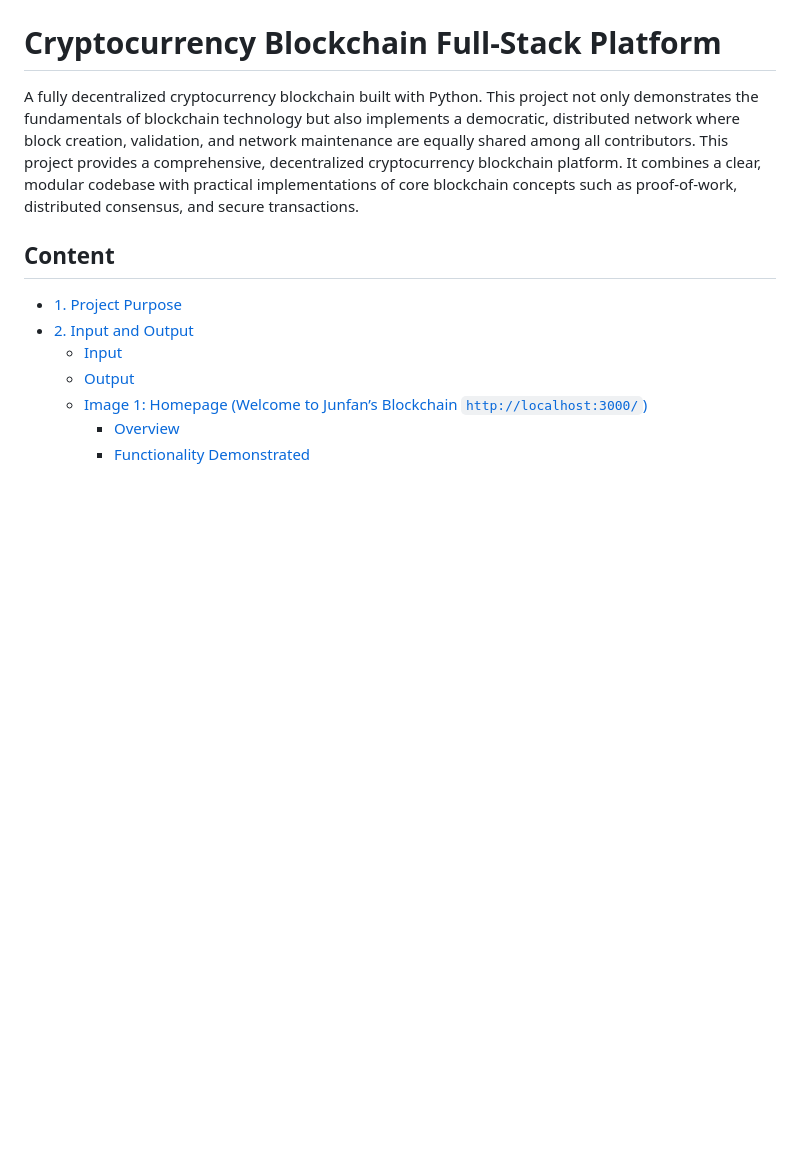
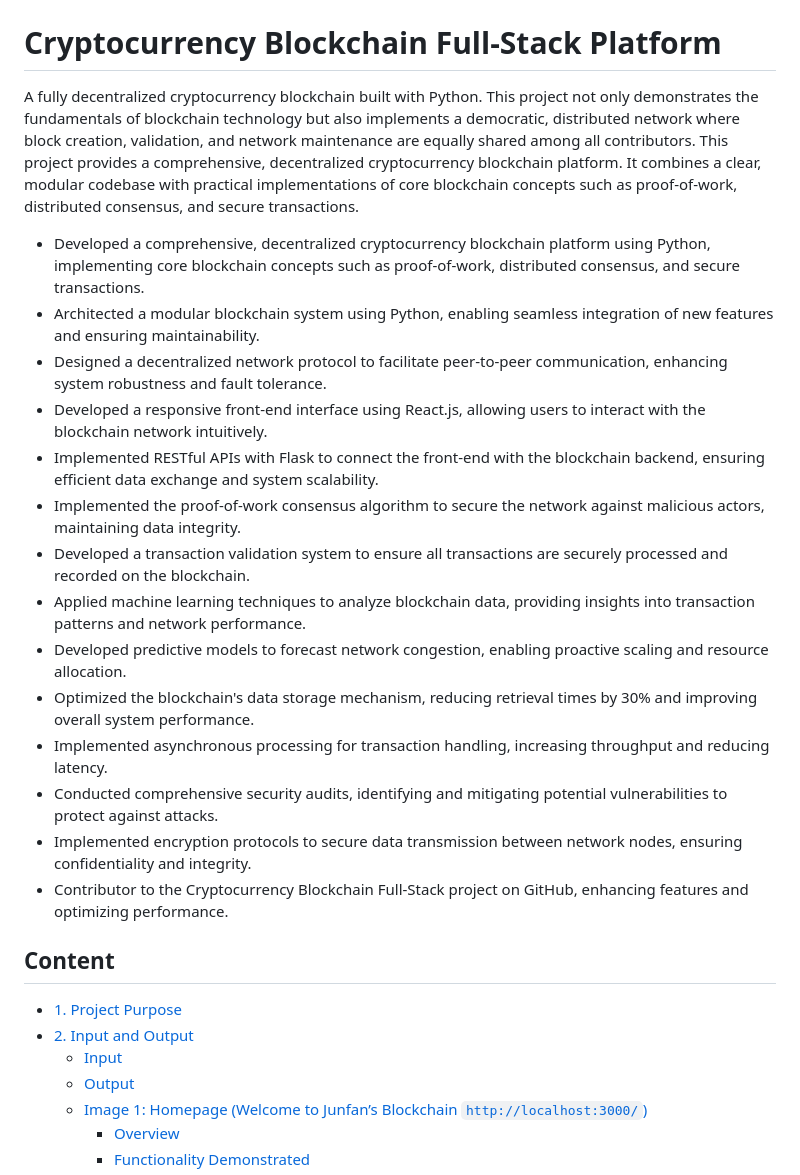
Before and after one commit to junfanz1/Cryptocurrency-Blockchain-Full-Stack, a Markdown page: README.md, the part around the change. Drawn GitHub-style; blank space fills up the shorter version.

```diff
--- a/README.md
+++ b/README.md
@@ -3,6 +3,21 @@
 # Cryptocurrency Blockchain Full-Stack Platform
 
 A fully decentralized cryptocurrency blockchain built with Python. This project not only demonstrates the fundamentals of blockchain technology but also implements a democratic, distributed network where block creation, validation, and network maintenance are equally shared among all contributors. This project provides a comprehensive, decentralized cryptocurrency blockchain platform. It combines a clear, modular codebase with practical implementations of core blockchain concepts such as proof-of-work, distributed consensus, and secure transactions.
+
+- Developed a comprehensive, decentralized cryptocurrency blockchain platform using Python, implementing core blockchain concepts such as proof-of-work, distributed consensus, and secure transactions.
+- Architected a modular blockchain system using Python, enabling seamless integration of new features and ensuring maintainability.
+- Designed a decentralized network protocol to facilitate peer-to-peer communication, enhancing system robustness and fault tolerance.
+- Developed a responsive front-end interface using React.js, allowing users to interact with the blockchain network intuitively.
+- Implemented RESTful APIs with Flask to connect the front-end with the blockchain backend, ensuring efficient data exchange and system scalability.
+- Implemented the proof-of-work consensus algorithm to secure the network against malicious actors, maintaining data integrity.
+- Developed a transaction validation system to ensure all transactions are securely processed and recorded on the blockchain.
+- Applied machine learning techniques to analyze blockchain data, providing insights into transaction patterns and network performance.
+- Developed predictive models to forecast network congestion, enabling proactive scaling and resource allocation.
+- Optimized the blockchain's data storage mechanism, reducing retrieval times by 30% and improving overall system performance.
+- Implemented asynchronous processing for transaction handling, increasing throughput and reducing latency.
+- Conducted comprehensive security audits, identifying and mitigating potential vulnerabilities to protect against attacks.
+- Implemented encryption protocols to secure data transmission between network nodes, ensuring confidentiality and integrity.
+- Contributor to the Cryptocurrency Blockchain Full-Stack project on GitHub, enhancing features and optimizing performance.
 
 <!-- TOC --><a name="content"></a>
 ## Content
```
